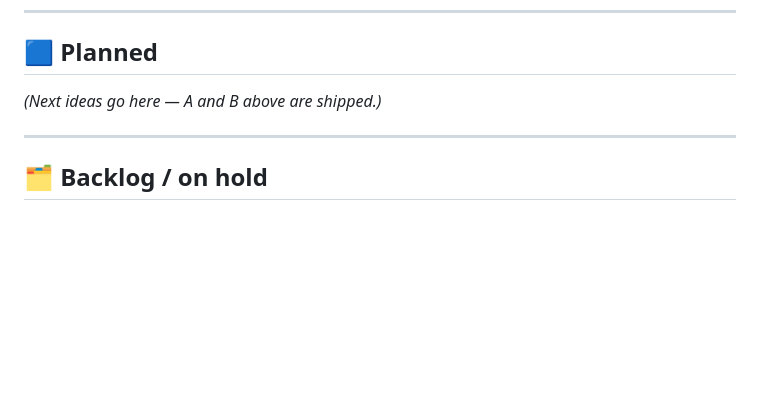
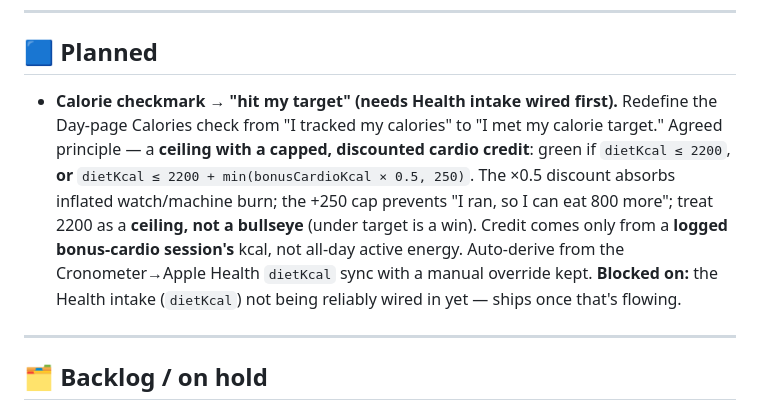
Before and after one commit to reganludwar/Habit-Tracker, a Markdown page: ROADMAP.md, the part around the change. Drawn GitHub-style; blank space fills up the shorter version.

Commit message:
Roadmap: calorie checkmark = hit target (ceiling + capped cardio credit)
Capture the agreed principle for reworking the Day-page Calories check
from 'I tracked calories' to 'I met my calorie target': a ceiling with a
capped, discounted bonus-cardio credit. Blocked on the Health dietKcal
intake being reliably wired in first.

Co-Authored-By: Claude Opus 4.8 <noreply@anthropic.com>
Claude-Session: https://claude.ai/code/session_01KEVMMeFwzaqQDVeU5e3HHC

```diff
--- a/ROADMAP.md
+++ b/ROADMAP.md
@@ -34,8 +34,7 @@ Living list of planned features and deferred work. Newest ideas at the top of "P
 ---
 
 ## 🟦 Planned
-
-_(Next ideas go here — A and B above are shipped.)_
+- **Calorie checkmark → "hit my target" (needs Health intake wired first).** Redefine the Day-page Calories check from "I tracked my calories" to "I met my calorie target." Agreed principle — a **ceiling with a capped, discounted cardio credit**: green if `dietKcal ≤ 2200`, **or** `dietKcal ≤ 2200 + min(bonusCardioKcal × 0.5, 250)`. The ×0.5 discount absorbs inflated watch/machine burn; the +250 cap prevents "I ran, so I can eat 800 more"; treat 2200 as a **ceiling, not a bullseye** (under target is a win). Credit comes only from a **logged bonus-cardio session's** kcal, not all-day active energy. Auto-derive from the Cronometer→Apple Health `dietKcal` sync with a manual override kept. **Blocked on:** the Health intake (`dietKcal`) not being reliably wired in yet — ships once that's flowing.
 
 ---
 
```
